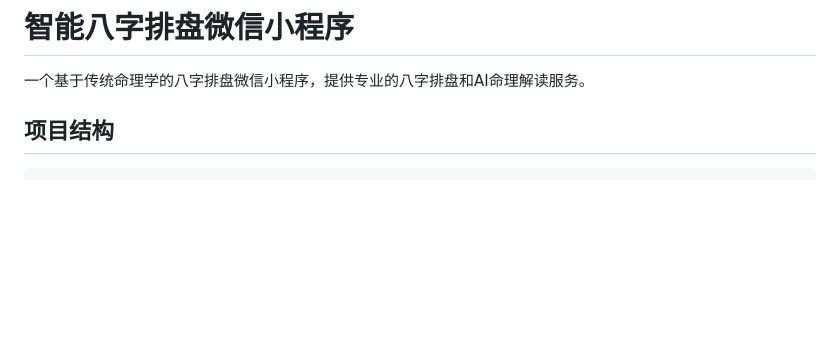
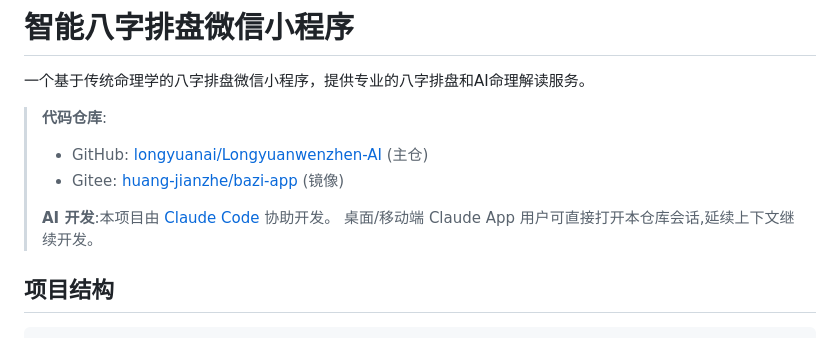
Before and after one commit to longyuanai/Longyuanwenzhen-AI, a Markdown page: README.md, the part around the change. Drawn GitHub-style; blank space fills up the shorter version.

Commit message:
docs: README 顶部加 GitHub/Gitee 双仓链接 + Claude Code 入口
Co-Authored-By: Claude <noreply@anthropic.com>

```diff
--- a/README.md
+++ b/README.md
@@ -1,6 +1,13 @@
 # 智能八字排盘微信小程序
 
 一个基于传统命理学的八字排盘微信小程序，提供专业的八字排盘和AI命理解读服务。
+
+> **代码仓库**:
+> - GitHub: [longyuanai/Longyuanwenzhen-AI](https://github.com/longyuanai/Longyuanwenzhen-AI) (主仓)
+> - Gitee: [huang-jianzhe/bazi-app](https://gitee.com/huang-jianzhe/bazi-app) (镜像)
+>
+> **AI 开发**:本项目由 [Claude Code](https://claude.com/product/claude-code) 协助开发。
+> 桌面/移动端 Claude App 用户可直接打开本仓库会话,延续上下文继续开发。
 
 ## 项目结构
 
```
